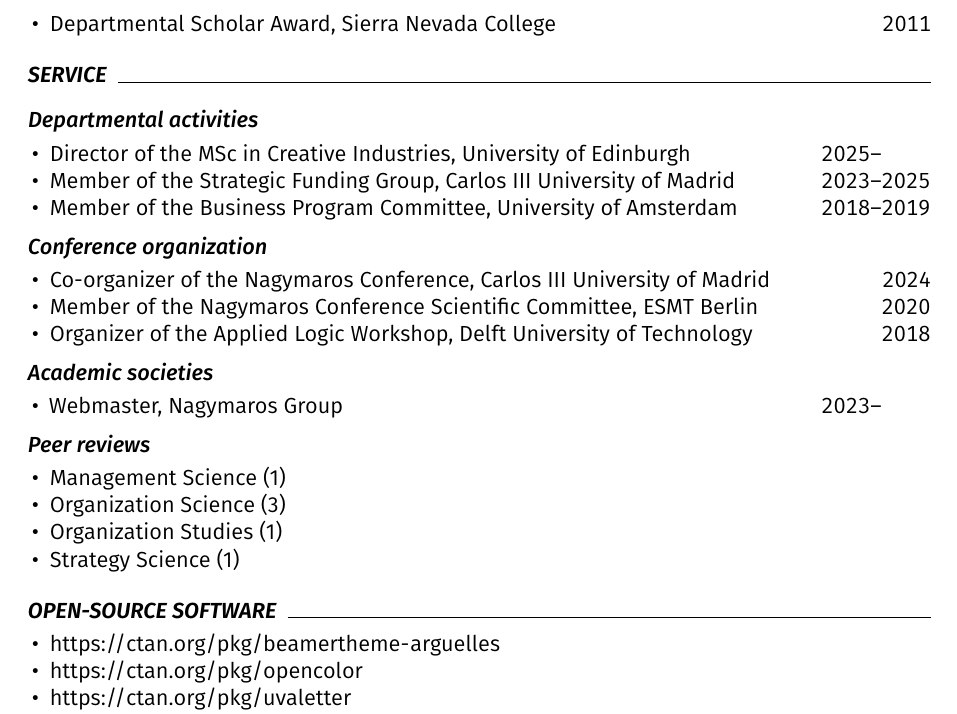
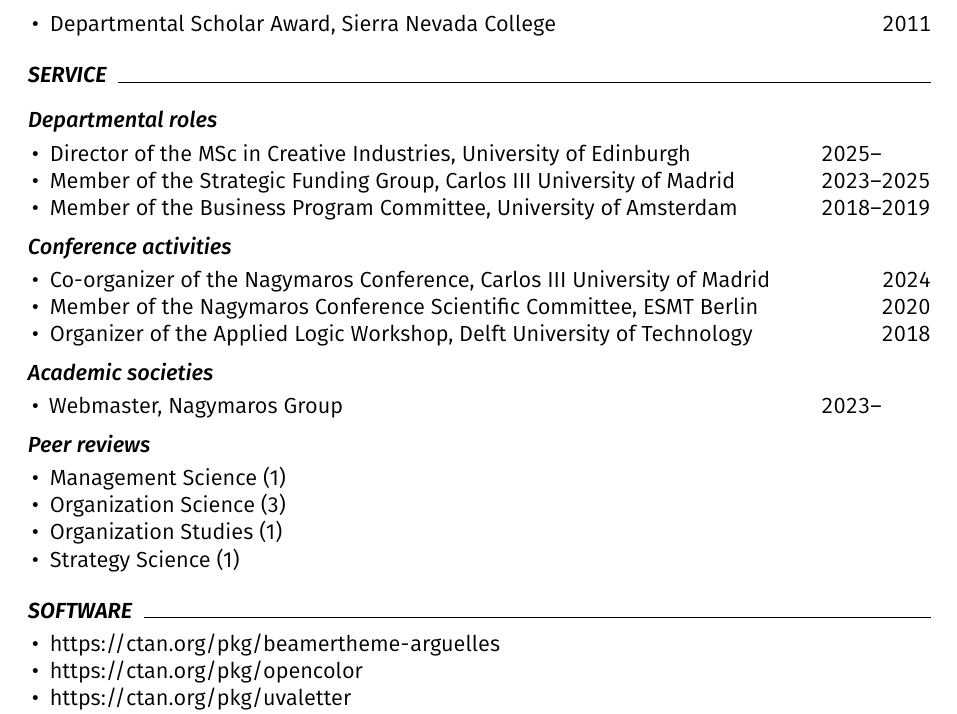
Before and after one commit to piazzai/piazzai.github.io, a LaTeX CV (cv.tex): part of page 4 of 4, cut so that both start at the same text. Compiled offline with pdfLaTeX.

Commit message:
Change headers

```diff
--- a/cv.tex
+++ b/cv.tex
@@ -232,7 +232,7 @@
 
 \cvsection{Service}
 
-\cvsubsection{Departmental activities}
+\cvsubsection{Departmental roles}
 
 \begin{cvlines}
     \cvline{Director of the MSc in Creative Industries}{University of Edinburgh}{2025--\phantom{0000}}
@@ -240,7 +240,7 @@
     \cvline{Member of the Business Program Committee}{University of Amsterdam}{2018--2019}
 \end{cvlines}
 
-\cvsubsection{Conference organization}
+\cvsubsection{Conference activities}
 
 \begin{cvlines}
     \cvline{Co-organizer of the Nagymaros Conference}{Carlos III University of Madrid}{2024}
@@ -263,7 +263,7 @@
     \cvline[]{Strategy Science}{(1)}{}
 \end{cvlines}
 
-\cvsection{Open-source software}
+\cvsection{Software}
 
 \begin{cvlines}
     \cvline[]{\url{https://ctan.org/pkg/beamertheme-arguelles}}{}{}
```
